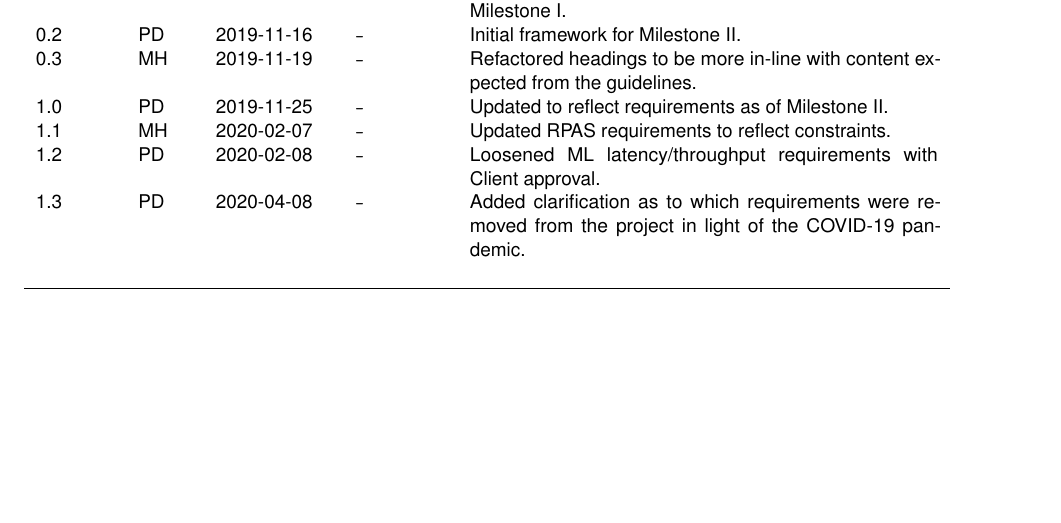
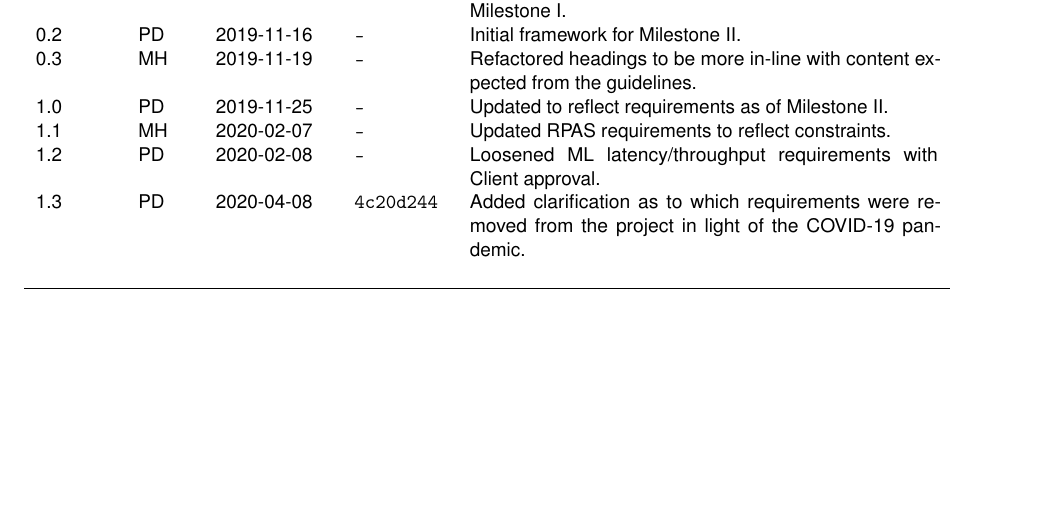
Before and after one commit to Capstone-Skynet/Capstone-Skynet.github.io, a LaTeX document (docs/reqs/reqs.tex, which reads docs/reqs/rev_history.tex): part of page 2 of 14, cut so that both start at the same text. Compiled offline with pdfLaTeX.

Commit message:
Update docs/reqs/rev_history.tex

```diff
--- a/docs/reqs/rev_history.tex
+++ b/docs/reqs/rev_history.tex
@@ -14,7 +14,7 @@ Version \# & Initials & Release Date & Changeset & Changes Made \\ \hline
 1.0 & PD & 2019-11-25 & \texttt{--} & Updated to reflect requirements as of Milestone II.\\
 1.1 & MH & 2020-02-07 & \texttt{--} & Updated RPAS requirements to reflect constraints.\\
 1.2 & PD & 2020-02-08 & \texttt{--} & Loosened ML latency/throughput requirements with Client approval.\\
-1.3 & PD & 2020-04-08 & \texttt{--} & Added clarification as to which requirements were removed from the project in light of the COVID-19 pandemic.\\
+1.3 & PD & 2020-04-08 & \texttt{4c20d244} & Added clarification as to which requirements were removed from the project in light of the COVID-19 pandemic.\\
 
  & & & \\ \hline
 \end{tabular}
```
